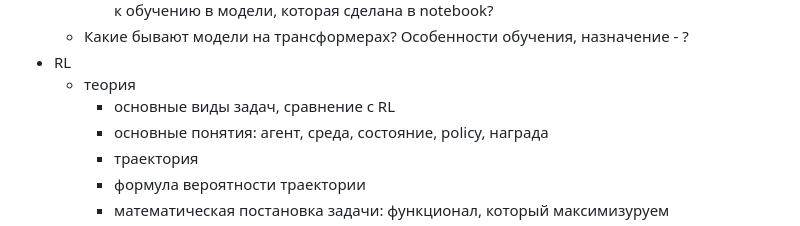
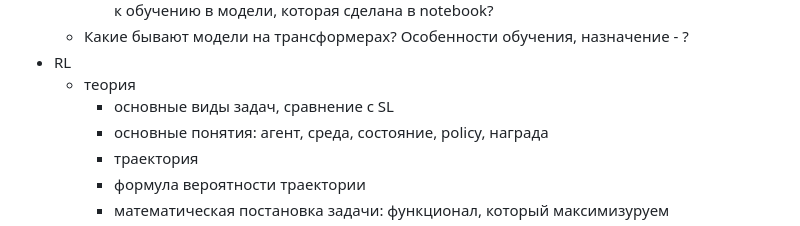
Before and after one commit to tarstars/dl, a Markdown page: spring_2025_ru.md, the part around the change. Drawn GitHub-style.

```diff
--- a/spring_2025_ru.md
+++ b/spring_2025_ru.md
@@ -46,7 +46,7 @@
   * Какие бывают модели на трансформерах? Особенности обучения, назначение - ?
 * RL
   * теория
-     * основные виды задач, сравнение с RL
+     * основные виды задач, сравнение с SL
      * основные понятия: агент, среда, состояние, policy, награда
      * траектория
      * формула вероятности траектории
```
